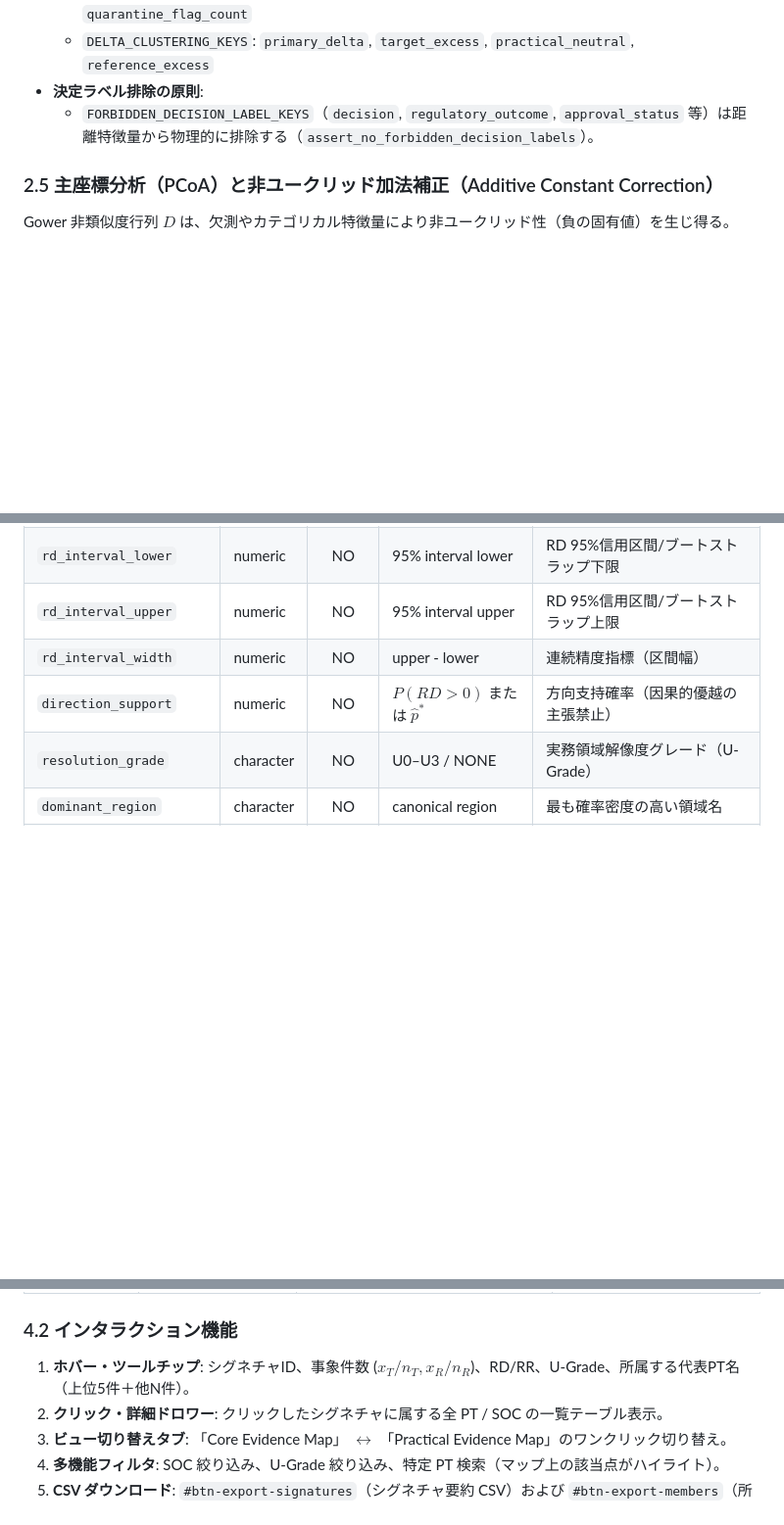
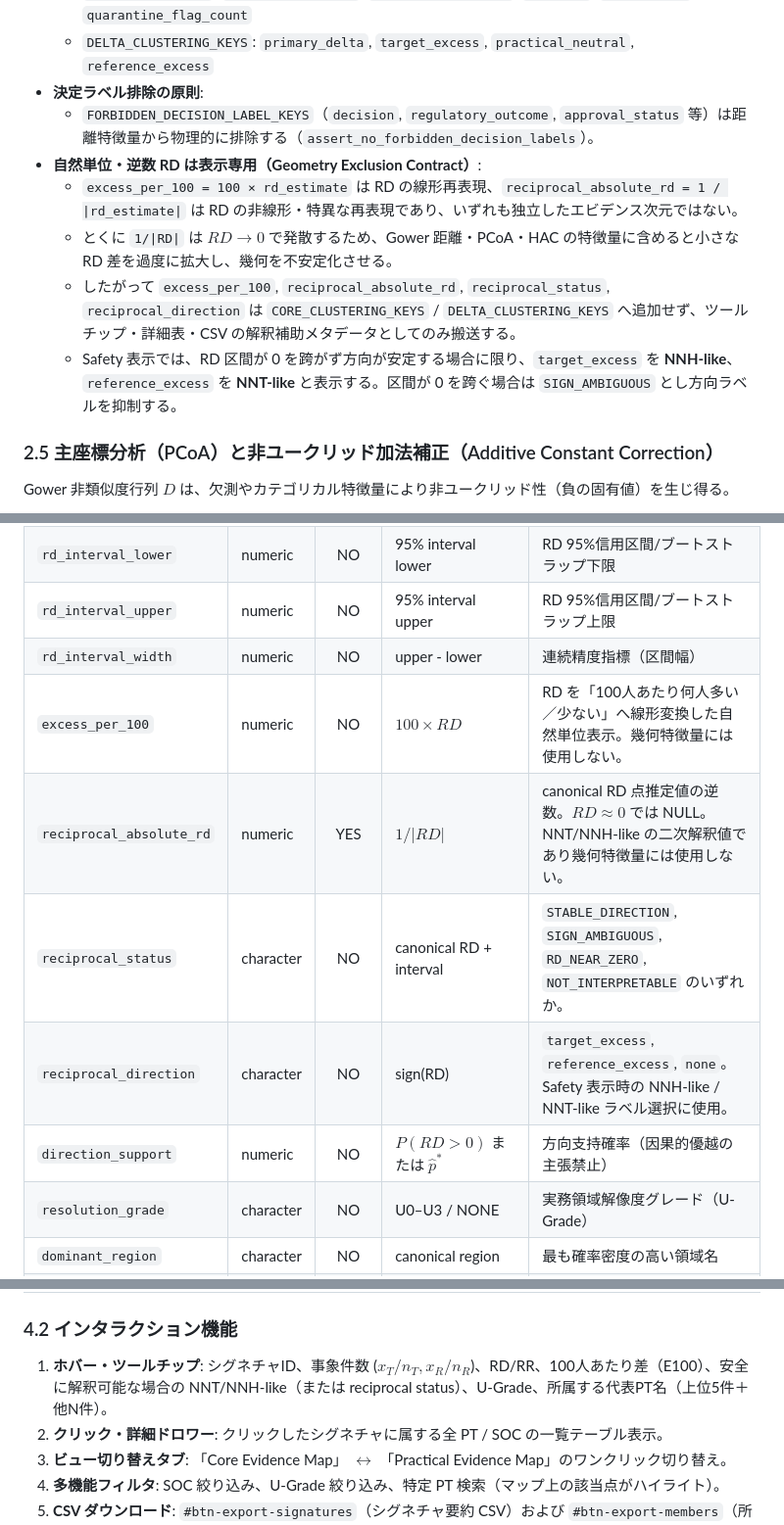
Before and after one commit to syrius2000/agentic-evidence-analysis, a Markdown page: docs/Artifacts/implementation_plan_023_0926.md, 3 parts joined by grey strips. Shown at 98% size. Rendered like a GitHub page; blank space fills up the shorter version.

Commit message:
plan: add E100 and reciprocal RD interpretation contract

```diff
--- a/docs/Artifacts/implementation_plan_023_0926.md
+++ b/docs/Artifacts/implementation_plan_023_0926.md
@@ -87,6 +87,11 @@
     `primary_delta`, `target_excess`, `practical_neutral`, `reference_excess`
 - **決定ラベル排除の原則**:
   - `FORBIDDEN_DECISION_LABEL_KEYS`（`decision`, `regulatory_outcome`, `approval_status` 等）は距離特徴量から物理的に排除する（`assert_no_forbidden_decision_labels`）。
+- **自然単位・逆数 RD は表示専用（Geometry Exclusion Contract）**:
+  - `excess_per_100 = 100 × rd_estimate` は RD の線形再表現、`reciprocal_absolute_rd = 1 / |rd_estimate|` は RD の非線形・特異な再表現であり、いずれも独立したエビデンス次元ではない。
+  - とくに `1/|RD|` は $RD \to 0$ で発散するため、Gower 距離・PCoA・HAC の特徴量に含めると小さな RD 差を過度に拡大し、幾何を不安定化させる。
+  - したがって `excess_per_100`, `reciprocal_absolute_rd`, `reciprocal_status`, `reciprocal_direction` は `CORE_CLUSTERING_KEYS` / `DELTA_CLUSTERING_KEYS` へ追加せず、ツールチップ・詳細表・CSV の解釈補助メタデータとしてのみ搬送する。
+  - Safety 表示では、RD 区間が 0 を跨がず方向が安定する場合に限り、`target_excess` を **NNH-like**、`reference_excess` を **NNT-like** と表示する。区間が 0 を跨ぐ場合は `SIGN_AMBIGUOUS` とし方向ラベルを抑制する。
 
 ### 2.5 主座標分析（PCoA）と非ユークリッド加法補正（Additive Constant Correction）
 
@@ -129,6 +134,10 @@ Gower 非類似度行列 $D$ は、欠測やカテゴリカル特徴量により
 | `rd_interval_lower` | numeric | NO | 95% interval lower | RD 95%信用区間/ブートストラップ下限 |
 | `rd_interval_upper` | numeric | NO | 95% interval upper | RD 95%信用区間/ブートストラップ上限 |
 | `rd_interval_width` | numeric | NO | upper - lower | 連続精度指標（区間幅） |
+| `excess_per_100` | numeric | NO | $100 \times RD$ | RD を「100人あたり何人多い／少ない」へ線形変換した自然単位表示。幾何特徴量には使用しない。 |
+| `reciprocal_absolute_rd` | numeric | YES | $1/|RD|$ | canonical RD 点推定値の逆数。$RD \approx 0$ では NULL。NNT/NNH-like の二次解釈値であり幾何特徴量には使用しない。 |
+| `reciprocal_status` | character | NO | canonical RD + interval | `STABLE_DIRECTION`, `SIGN_AMBIGUOUS`, `RD_NEAR_ZERO`, `NOT_INTERPRETABLE` のいずれか。 |
+| `reciprocal_direction` | character | NO | sign(RD) | `target_excess`, `reference_excess`, `none`。Safety 表示時の NNH-like / NNT-like ラベル選択に使用。 |
 | `direction_support` | numeric | NO | $P(RD > 0)$ または $\hat{p}^*$ | 方向支持確率（因果的優越の主張禁止） |
 | `resolution_grade` | character | NO | U0–U3 / NONE | 実務領域解像度グレード（U-Grade） |
 | `dominant_region` | character | NO | canonical region | 最も確率密度の高い領域名 |
@@ -210,7 +219,7 @@ Gower 非類似度行列 $D$ は、欠測やカテゴリカル特徴量により
 | **クラスタ境界** | `cluster_id` | 凸包（Convex Hull）の点線または外周ラベル | 色相と衝突させずグループを明示 |
 
 ### 4.2 インタラクション機能
-1. **ホバー・ツールチップ**: シグネチャID、事象件数 ($x_T/n_T, x_R/n_R$)、RD/RR、U-Grade、所属する代表PT名（上位5件＋他N件）。
+1. **ホバー・ツールチップ**: シグネチャID、事象件数 ($x_T/n_T, x_R/n_R$)、RD/RR、100人あたり差（E100）、安全に解釈可能な場合の NNT/NNH-like（または reciprocal status）、U-Grade、所属する代表PT名（上位5件＋他N件）。
 2. **クリック・詳細ドロワー**: クリックしたシグネチャに属する全 PT / SOC の一覧テーブル表示。
 3. **ビュー切り替えタブ**: 「Core Evidence Map」 $\leftrightarrow$ 「Practical Evidence Map」のワンクリック切り替え。
 4. **多機能フィルタ**: SOC 絞り込み、U-Grade 絞り込み、特定 PT 検索（マップ上の該当点がハイライト）。
```
Also changed, not shown: other parts of docs/Artifacts/implementation_plan_023_0926.md (+2 -0 lines).
